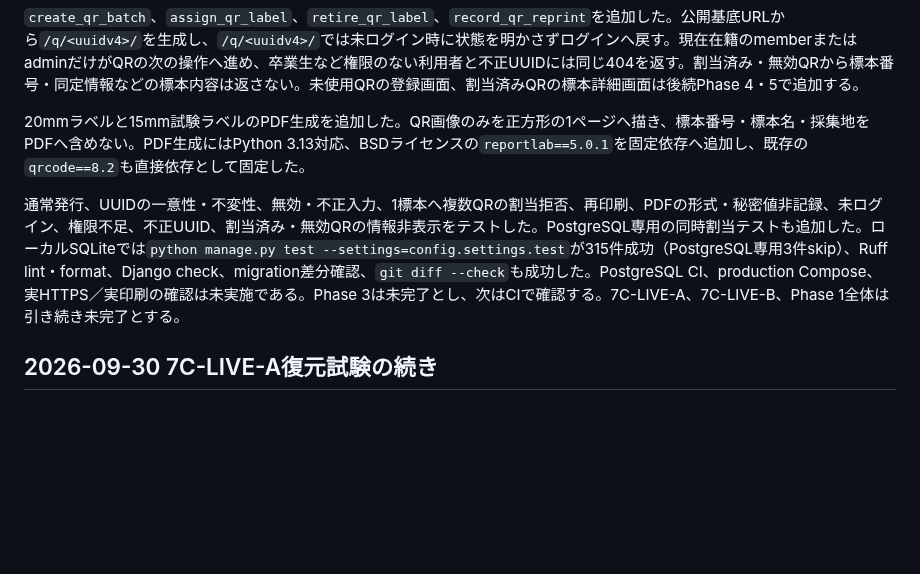
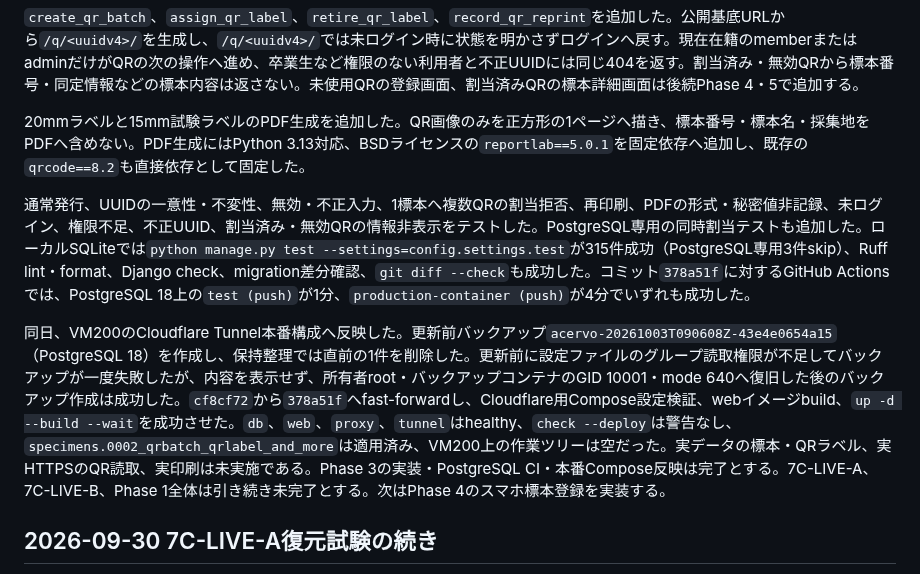
Before and after one commit to kade-6174/Acervo, a Markdown page: STATUS.md, the part around the change. GitHub-like rendering; blank space fills up the shorter version.

Commit message:
Phase 3の本番反映結果を記録

```diff
--- a/STATUS.md
+++ b/STATUS.md
@@ -42,7 +42,9 @@ VM200への保守アクセス確認中にSSHを一時起動したが、認証情
 
 20mmラベルと15mm試験ラベルのPDF生成を追加した。QR画像のみを正方形の1ページへ描き、標本番号・標本名・採集地をPDFへ含めない。PDF生成にはPython 3.13対応、BSDライセンスの`reportlab==5.0.1`を固定依存へ追加し、既存の`qrcode==8.2`も直接依存として固定した。
 
-通常発行、UUIDの一意性・不変性、無効・不正入力、1標本へ複数QRの割当拒否、再印刷、PDFの形式・秘密値非記録、未ログイン、権限不足、不正UUID、割当済み・無効QRの情報非表示をテストした。PostgreSQL専用の同時割当テストも追加した。ローカルSQLiteでは`python manage.py test --settings=config.settings.test`が315件成功（PostgreSQL専用3件skip）、Ruff lint・format、Django check、migration差分確認、`git diff --check`も成功した。PostgreSQL CI、production Compose、実HTTPS／実印刷の確認は未実施である。Phase 3は未完了とし、次はCIで確認する。7C-LIVE-A、7C-LIVE-B、Phase 1全体は引き続き未完了とする。
+通常発行、UUIDの一意性・不変性、無効・不正入力、1標本へ複数QRの割当拒否、再印刷、PDFの形式・秘密値非記録、未ログイン、権限不足、不正UUID、割当済み・無効QRの情報非表示をテストした。PostgreSQL専用の同時割当テストも追加した。ローカルSQLiteでは`python manage.py test --settings=config.settings.test`が315件成功（PostgreSQL専用3件skip）、Ruff lint・format、Django check、migration差分確認、`git diff --check`も成功した。コミット`378a51f`に対するGitHub Actionsでは、PostgreSQL 18上の`test (push)`が1分、`production-container (push)`が4分でいずれも成功した。
+
+同日、VM200のCloudflare Tunnel本番構成へ反映した。更新前バックアップ`acervo-20261003T090608Z-43e4e0654a15`（PostgreSQL 18）を作成し、保持整理では直前の1件を削除した。更新前に設定ファイルのグループ読取権限が不足してバックアップが一度失敗したが、内容を表示せず、所有者root・バックアップコンテナのGID 10001・mode 640へ復旧した後のバックアップ作成は成功した。`cf8cf72`から`378a51f`へfast-forwardし、Cloudflare用Compose設定検証、webイメージbuild、`up -d --build --wait`を成功させた。`db`、`web`、`proxy`、`tunnel`はhealthy、`check --deploy`は警告なし、`specimens.0002_qrbatch_qrlabel_and_more`は適用済み、VM200上の作業ツリーは空だった。実データの標本・QRラベル、実HTTPSのQR読取、実印刷は未実施である。Phase 3の実装・PostgreSQL CI・本番Compose反映は完了とする。7C-LIVE-A、7C-LIVE-B、Phase 1全体は引き続き未完了とする。次はPhase 4のスマホ標本登録を実装する。
 
 ## 2026-09-30 7C-LIVE-A復元試験の続き
 
```
